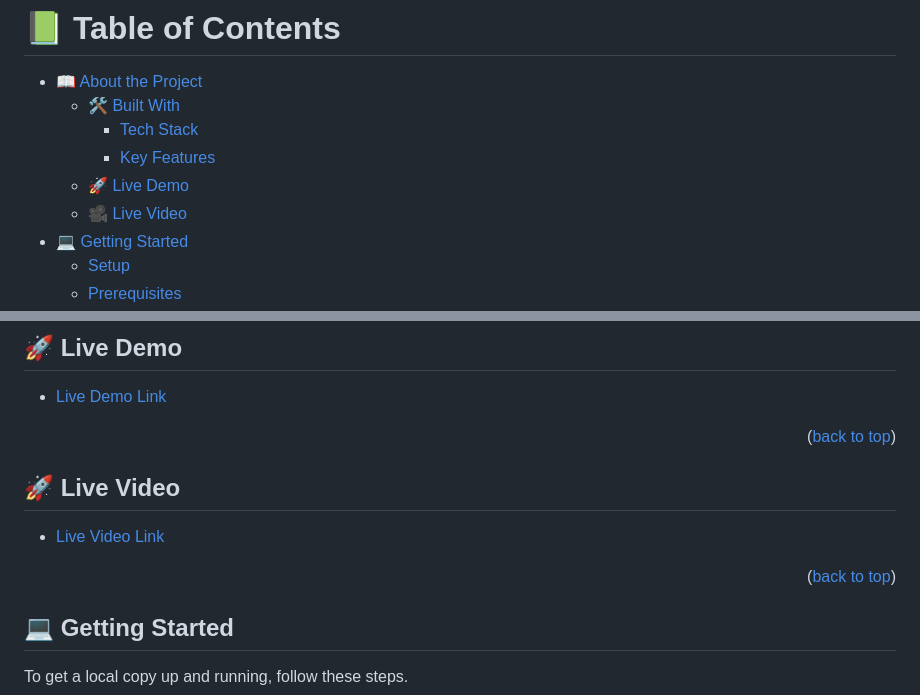
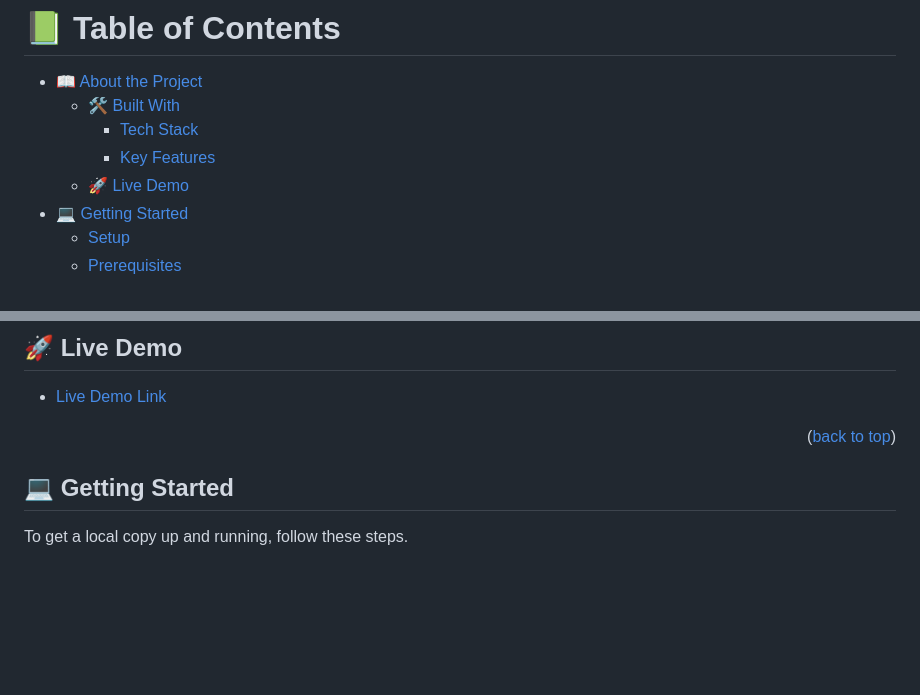
Before and after one commit to Lawmsangi/my-portfolio, a Markdown page: README.md, 2 parts joined by grey strips. GitHub-like rendering; blank space fills up the shorter version.

```diff
--- a/README.md
+++ b/README.md
@@ -14,7 +14,6 @@
     - [Tech Stack](#tech-stack)
     - [Key Features](#key-features)
   - [🚀 Live Demo](#live-demo)
-  - [🎥 Live Video](#live-video)
 - [💻 Getting Started](#getting-started)
   - [Setup](#setup)
   - [Prerequisites](#prerequisites)
@@ -62,14 +61,6 @@
 - [Live Demo Link](https://lawmsangi.github.io/my-portfolio/)
 
 <p align="right">(<a href="#readme-top">back to top</a>)</p>
-
-<!-- LIVE VIDEO -->
-
-## 🚀 Live Video <a name="live-video"></a>
-- [Live Video Link](https://www.loom.com/share/0f23f8da07854e7599b580cfdcea359a)
-
-<p align="right">(<a href="#readme-top">back to top</a>)</p>
-
 
 <!-- GETTING STARTED -->
 
```
